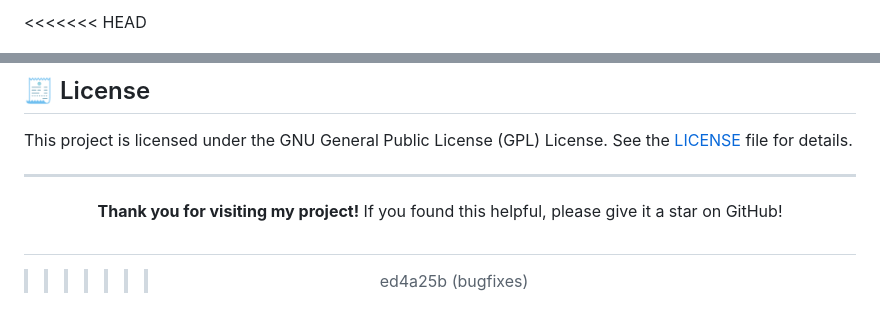
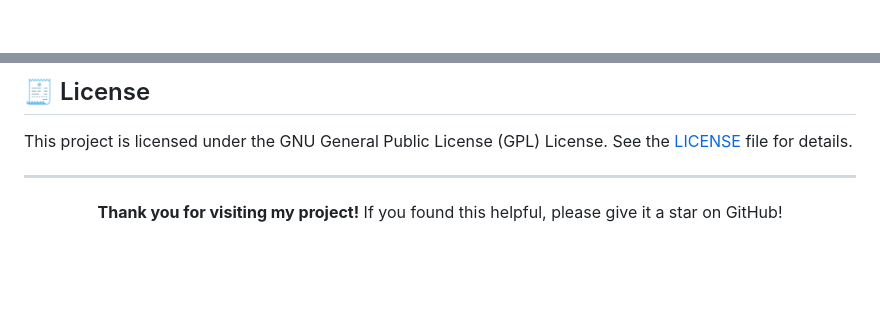
Before and after one commit to NotAnyone07/Resume-Purrfect-Hackhathon, a Markdown page: README.md, 2 parts joined by grey strips. Drawn GitHub-style; blank space fills up the shorter version.

```diff
--- a/README.md
+++ b/README.md
@@ -1,4 +1,3 @@
-<<<<<<< HEAD
 <div align="center">
 <img src="assets/images/PURRFECT-RESUME.png" width="500px"/>
 </div>
@@ -292,6 +291,3 @@ You can see the project through <a href="https://resume-purrfect-hackhathon-nabi
 
 <hr>
 <p align="center"><strong>Thank you for visiting my project!</strong> If you found this helpful, please give it a star on GitHub!</p>
-
-#
->>>>>>> ed4a25b (bugfixes)
```
